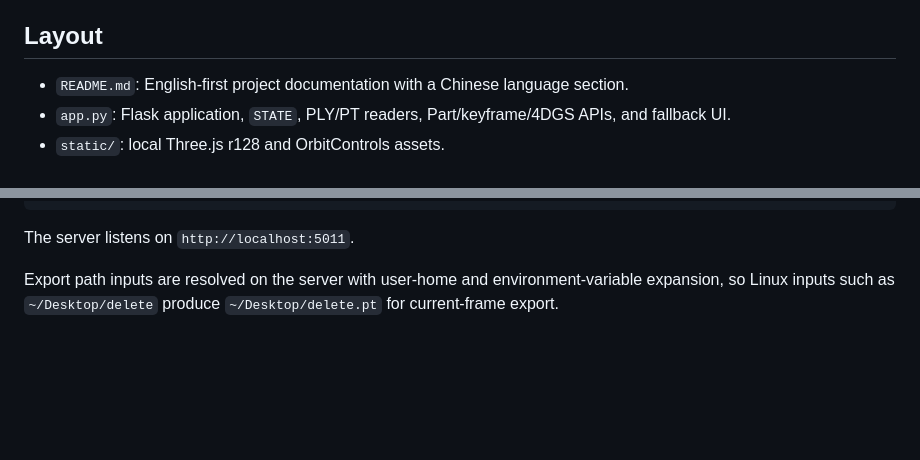
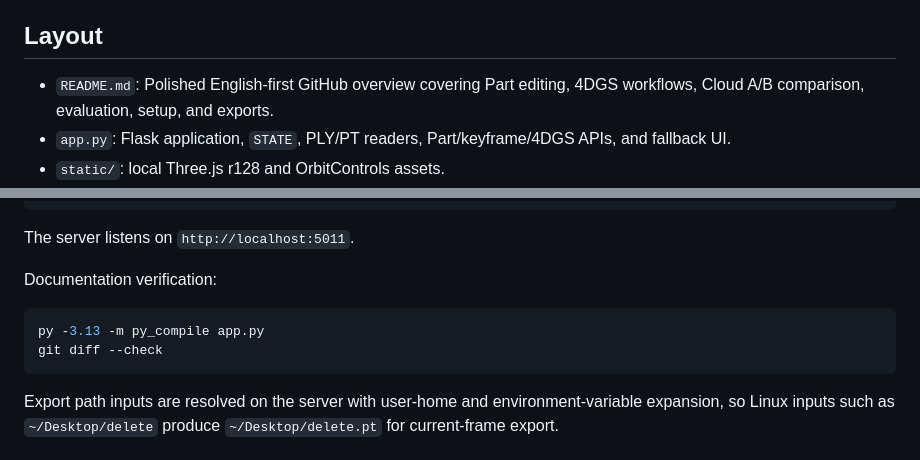
Before and after one commit to qianqqqqqXZQ/3D-Editor, a Markdown page: project-work/agents.md, 2 parts joined by grey strips. Rendered like a GitHub page; blank space fills up the shorter version.

````diff
--- a/project-work/agents.md
+++ b/project-work/agents.md
@@ -9,7 +9,7 @@ the root route serves the static editor when it is present.
 
 ## Layout
 
-- `README.md`: English-first project documentation with a Chinese language section.
+- `README.md`: Polished English-first GitHub overview covering Part editing, 4DGS workflows, Cloud A/B comparison, evaluation, setup, and exports.
 - `app.py`: Flask application, `STATE`, PLY/PT readers, Part/keyframe/4DGS APIs, and fallback UI.
 - `static/`: local Three.js r128 and OrbitControls assets.
 - `static/editor.html`: active Three.js editor, binary point-cloud parser, immutable source-position preview, and responsive controls.
@@ -41,6 +41,13 @@ python app.py
 ```
 
 The server listens on `http://localhost:5011`.
+
+Documentation verification:
+
+```powershell
+py -3.13 -m py_compile app.py
+git diff --check
+```
 
 Export path inputs are resolved on the server with user-home and environment-variable expansion,
 so Linux inputs such as `~/Desktop/delete` produce `~/Desktop/delete.pt` for current-frame export.
````
Also changed, not shown: project-work/plans.md (+16 -0 lines).
